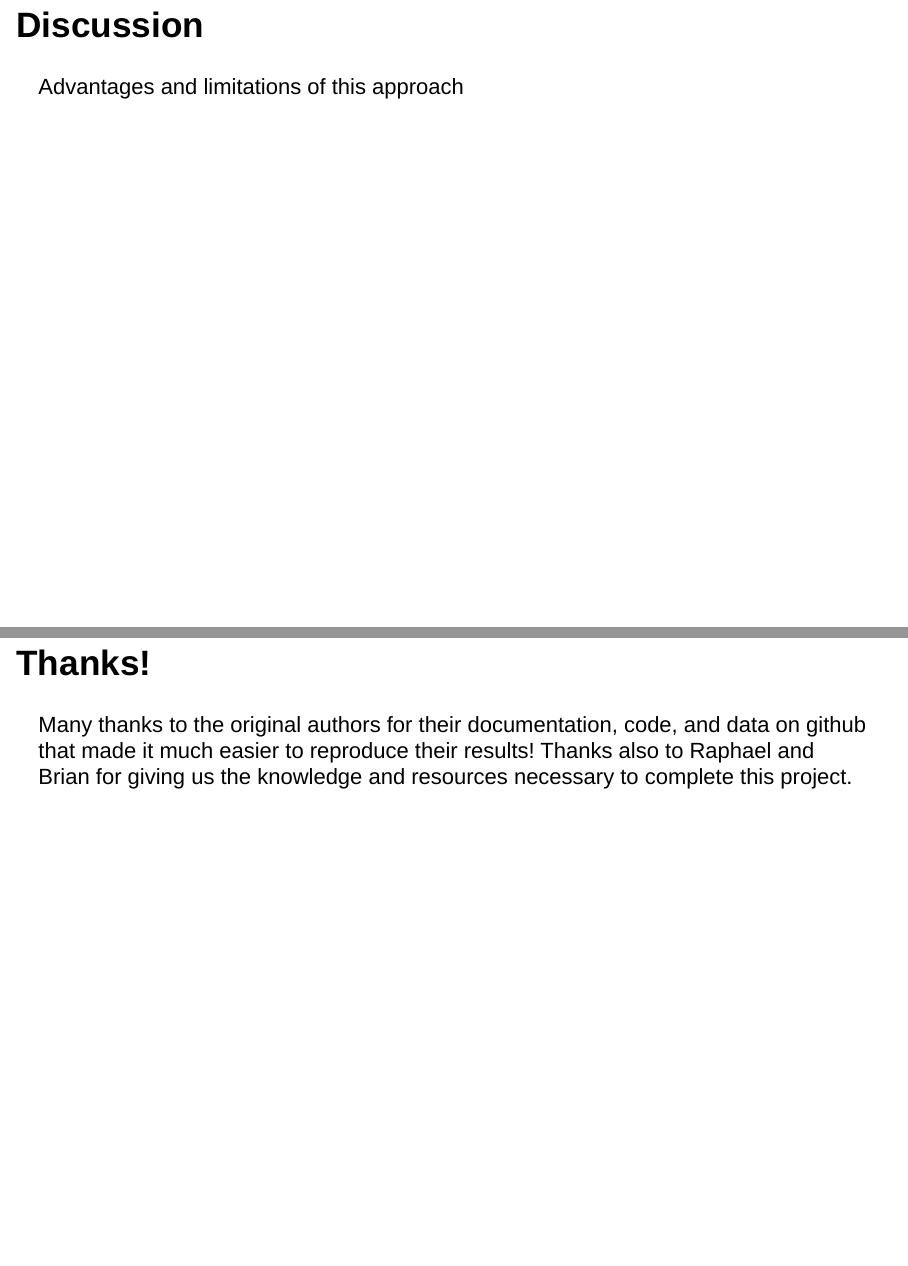
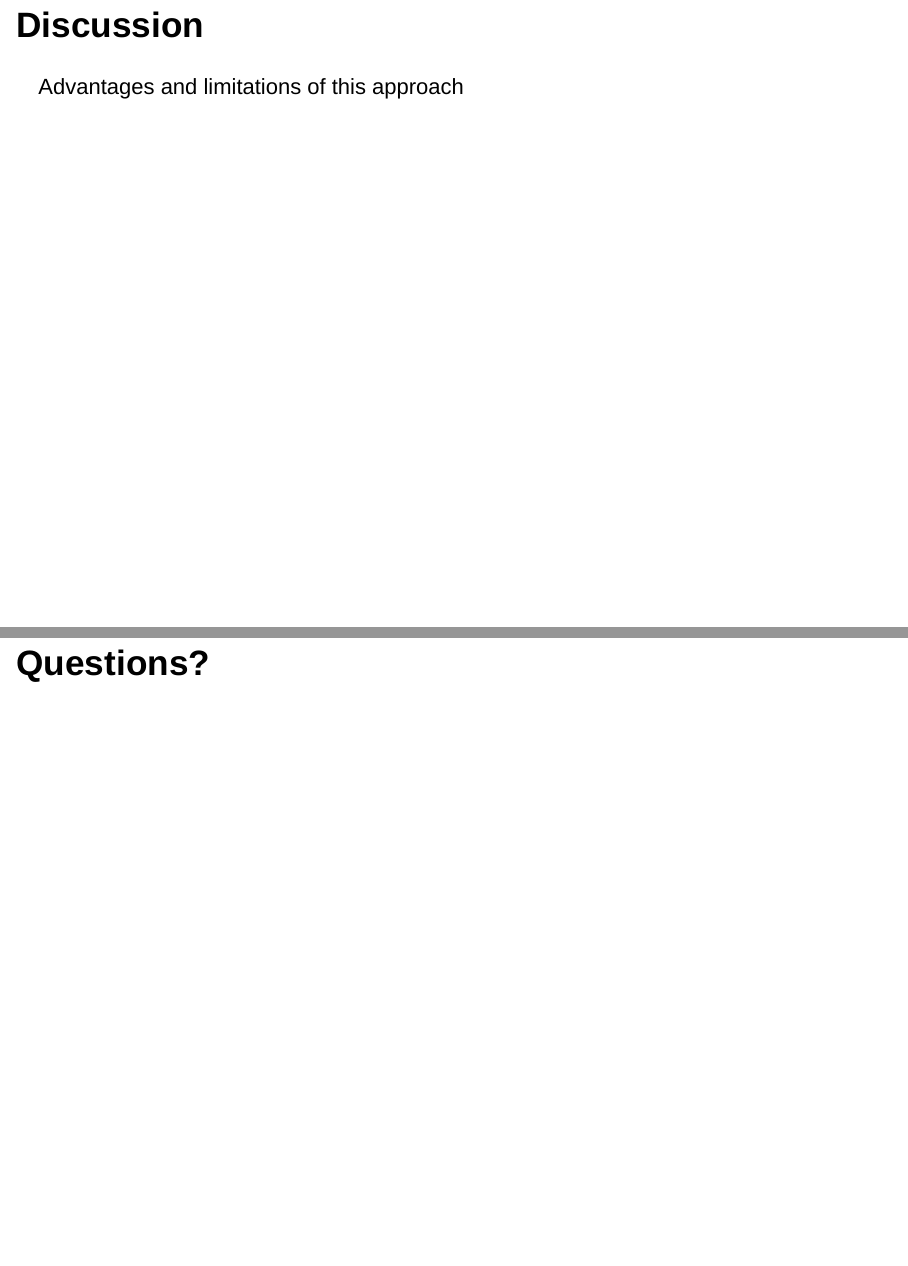
Before and after one commit to kegrinde/BIOST_578_Final_Project_Group_3, an R Markdown document (Final_Presentation.Rmd): pages 14 and 15 of 16 before the commit and pages 14 and 15 of 15 after it, joined at a grey line. Rendered offline with R 4.5, knitr and Pandoc, with nearby package versions; drawn as Slidy slides in place of the format the file asks for.

Commit message:
minor changes to slides

```diff
--- a/Final_Presentation.Rmd
+++ b/Final_Presentation.Rmd
@@ -95,8 +95,4 @@ comparing DER Finder to other methods:
 
 Advantages and limitations of this approach
 
-## Thanks!
-Many thanks to the original authors for their documentation, code, and data on github that made it much easier to reproduce their results!
-Thanks also to Raphael and Brian for giving us the knowledge and resources necessary to complete this project.
-
 ## Questions?
```
Also changed, not shown: Final_Presentation.html.
